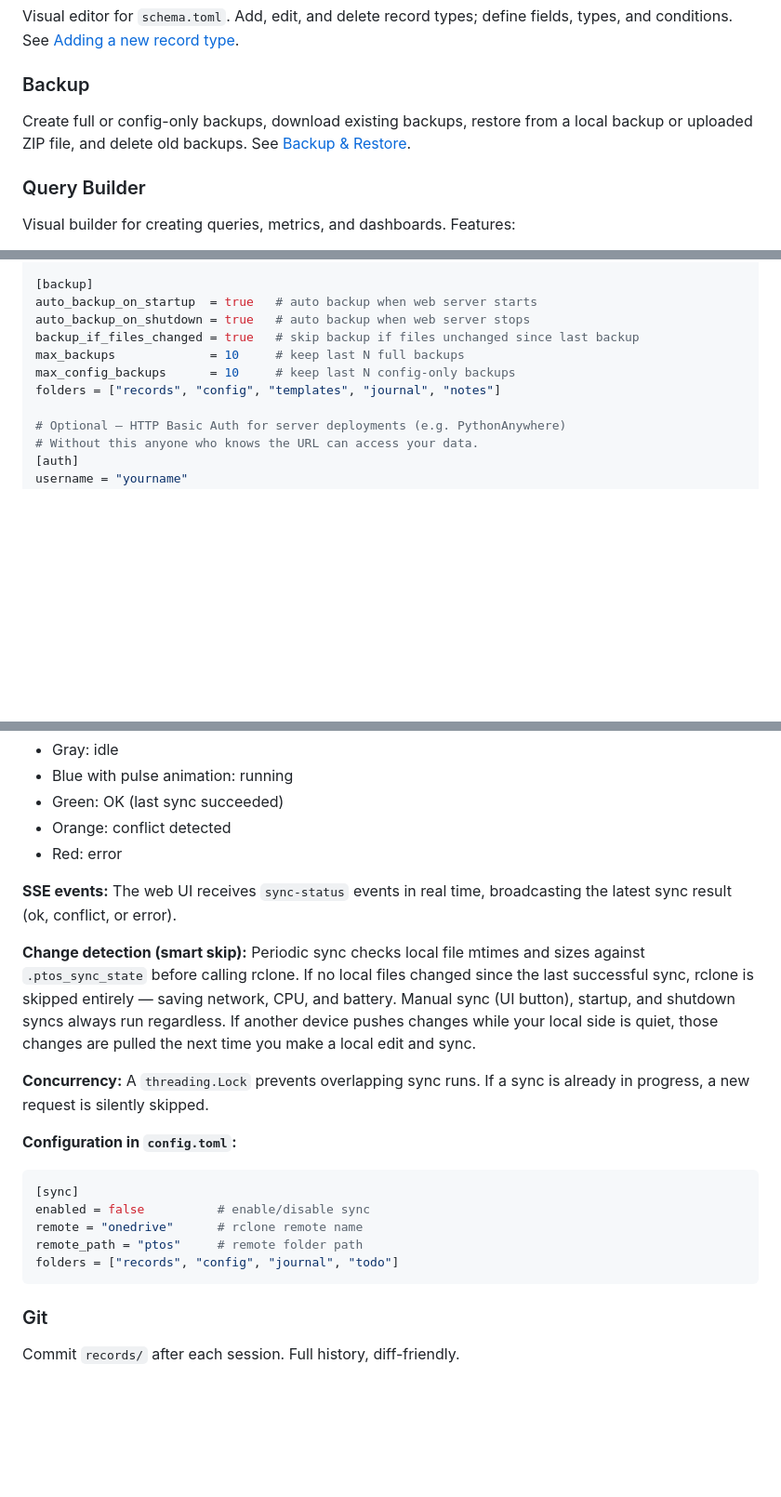
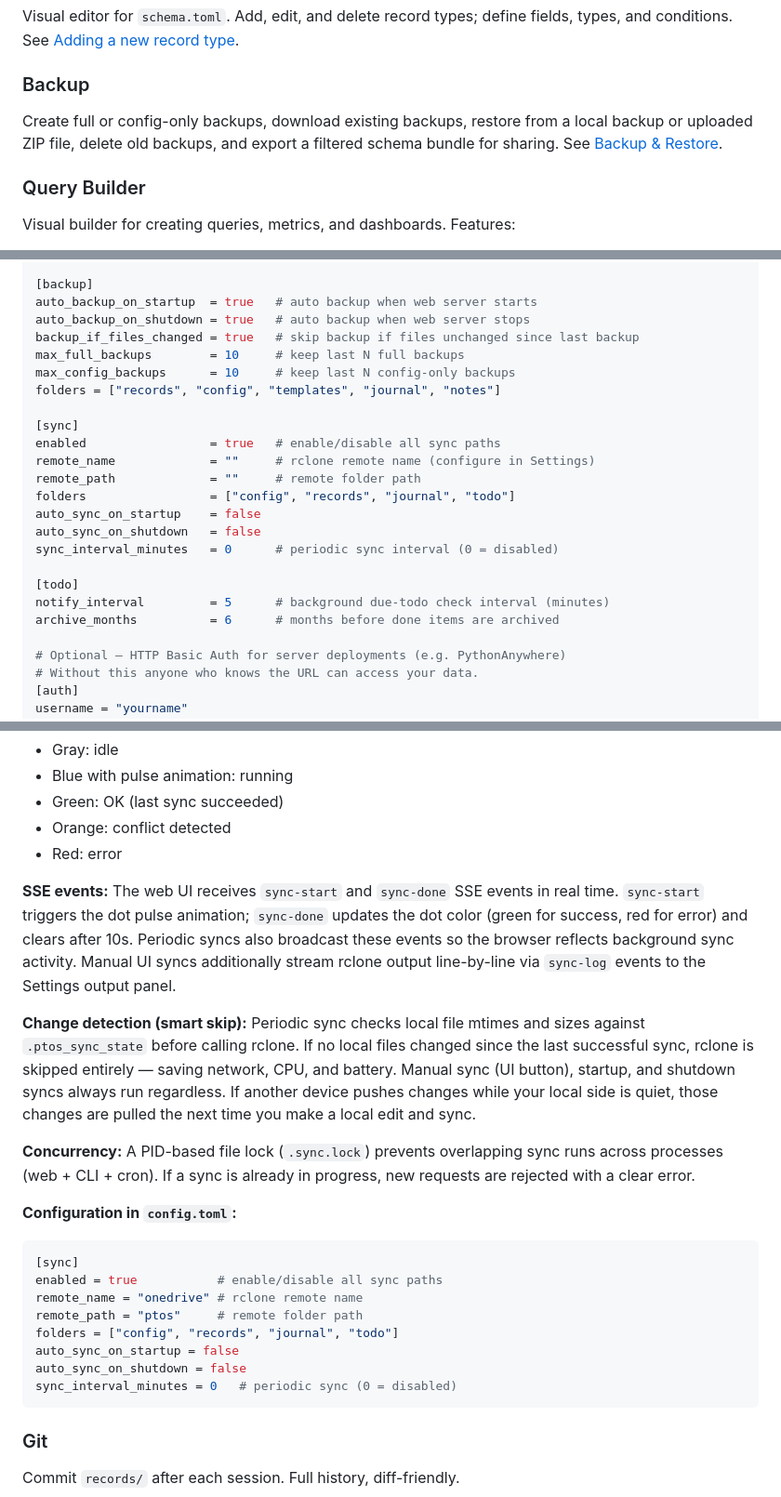
Before and after one commit to godwinburby/ptos, a Markdown page: README.md, 3 parts joined by grey strips. Shown at 93% size. GitHub-like rendering; blank space fills up the shorter version.

Commit message:
Update README: remove ptos_sync.py, add Share Schema, fix sync docs, update config examples

````diff
--- a/README.md
+++ b/README.md
@@ -414,7 +413,8 @@ types, and conditions. See [Adding a new record type](#adding-a-new-record-type)
 ### Backup
 
 Create full or config-only backups, download existing backups, restore from a local
-backup or uploaded ZIP file, and delete old backups. See [Backup & Restore](#backup--restore).
+backup or uploaded ZIP file, delete old backups, and export a filtered schema bundle
+for sharing. See [Backup & Restore](#backup--restore).
 
 ### Query Builder
 
@@ -599,9 +601,22 @@ default = "monthly"          # default dashboard shown on web UI home page
 auto_backup_on_startup  = true   # auto backup when web server starts
 auto_backup_on_shutdown = true   # auto backup when web server stops
 backup_if_files_changed = true   # skip backup if files unchanged since last backup
-max_backups             = 10     # keep last N full backups
+max_full_backups        = 10     # keep last N full backups
 max_config_backups      = 10     # keep last N config-only backups
 folders = ["records", "config", "templates", "journal", "notes"]
+
+[sync]
+enabled                 = true   # enable/disable all sync paths
+remote_name             = ""     # rclone remote name (configure in Settings)
+remote_path             = ""     # remote folder path
+folders                 = ["config", "records", "journal", "todo"]
+auto_sync_on_startup    = false
+auto_sync_on_shutdown   = false
+sync_interval_minutes   = 0      # periodic sync interval (0 = disabled)
+
+[todo]
+notify_interval         = 5      # background due-todo check interval (minutes)
+archive_months          = 6      # months before done items are archived
 
 # Optional — HTTP Basic Auth for server deployments (e.g. PythonAnywhere)
 # Without this anyone who knows the URL can access your data.
@@ -932,8 +947,12 @@ PTOS has built-in bidirectional sync with OneDrive using
 - Orange: conflict detected
 - Red: error
 
-**SSE events:** The web UI receives `sync-status` events in real time,
-broadcasting the latest sync result (ok, conflict, or error).
+**SSE events:** The web UI receives `sync-start` and `sync-done` SSE events
+in real time. `sync-start` triggers the dot pulse animation; `sync-done`
+updates the dot color (green for success, red for error) and clears after 10s.
+Periodic syncs also broadcast these events so the browser reflects background
+sync activity. Manual UI syncs additionally stream rclone output line-by-line
+via `sync-log` events to the Settings output panel.
 
 **Change detection (smart skip):** Periodic sync checks local file mtimes
 and sizes against `.ptos_sync_state` before calling rclone. If no local files
@@ -943,16 +962,20 @@ syncs always run regardless. If another device pushes changes while your
 local side is quiet, those changes are pulled the next time you make a
 local edit and sync.
 
-**Concurrency:** A `threading.Lock` prevents overlapping sync runs. If a
-sync is already in progress, a new request is silently skipped.
+**Concurrency:** A PID-based file lock (`.sync.lock`) prevents overlapping
+sync runs across processes (web + CLI + cron). If a sync is already in
+progress, new requests are rejected with a clear error.
 
 **Configuration in `config.toml`:**
 ```toml
 [sync]
-enabled = false          # enable/disable sync
-remote = "onedrive"      # rclone remote name
+enabled = true           # enable/disable all sync paths
+remote_name = "onedrive" # rclone remote name
 remote_path = "ptos"     # remote folder path
-folders = ["records", "config", "journal", "todo"]
+folders = ["config", "records", "journal", "todo"]
+auto_sync_on_startup = false
+auto_sync_on_shutdown = false
+sync_interval_minutes = 0   # periodic sync (0 = disabled)
 ```
 
 ### Git
````
Also changed, not shown: other parts of README.md (+4 -3 lines).
